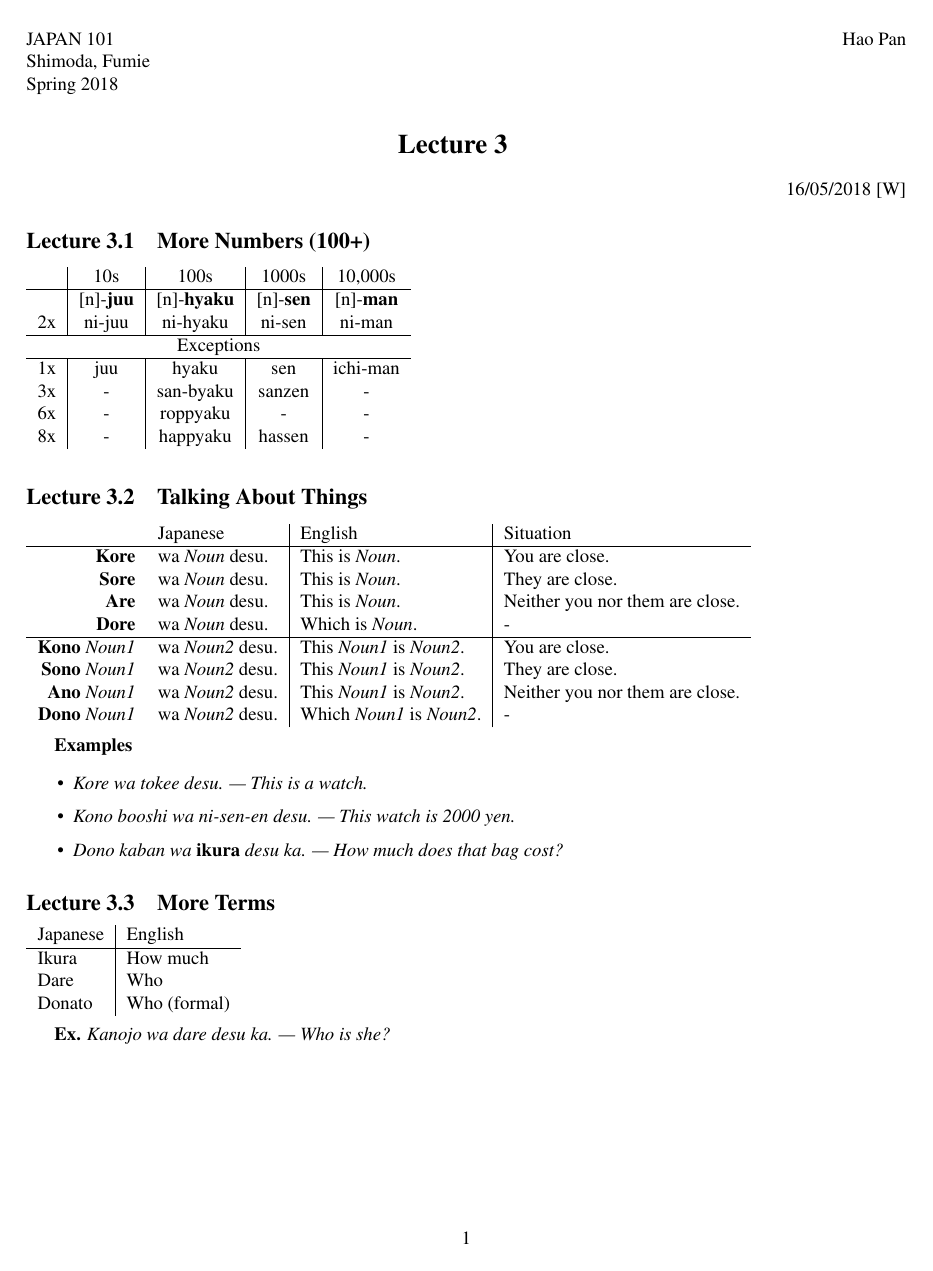
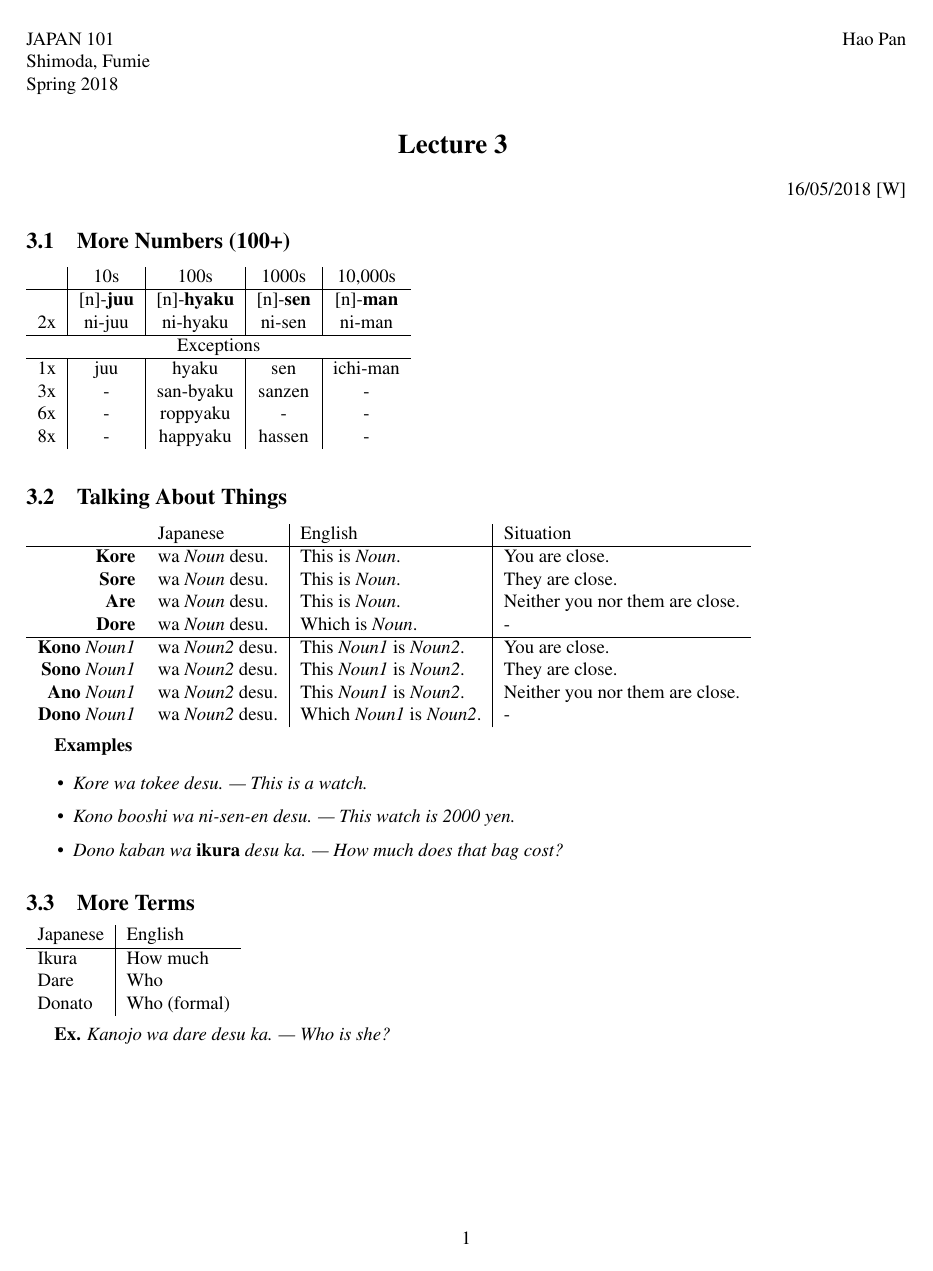
Before and after one commit to intergrals/JAPAN101, a LaTeX document (Tex/lecture 3/japan101 - Lecture 3.tex): page 1 of 2. Compiled offline with pdfLaTeX.

Commit message:
fix sectioning text

```diff
--- a/Tex/lecture 3/japan101 - Lecture 3.tex
+++ b/Tex/lecture 3/japan101 - Lecture 3.tex
@@ -10,6 +10,7 @@
 
 \setlist{itemsep=2pt}
 \renewcommand{\thesection}{Lecture \arabic{section}}
+\renewcommand{\thesubsection}{\arabic{section}.\arabic{subsection}}
 \setcounter{section}{2}
 
 \begin{document}
```
Also changed, not shown: Tex/lecture 3/japan101 - Lecture 3.pdf, japan101 - Lecture 2.pdf, 3 other files.
